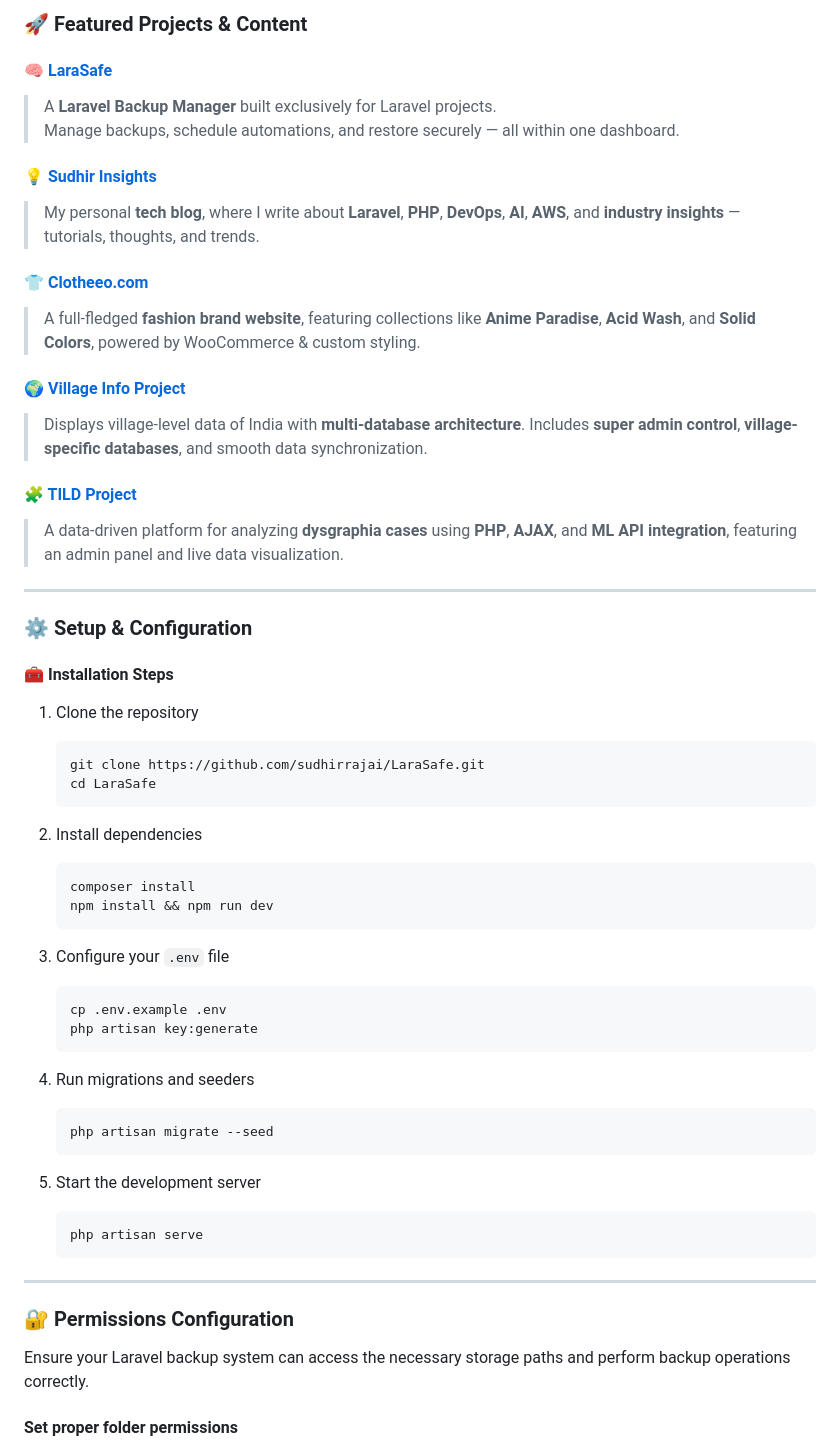
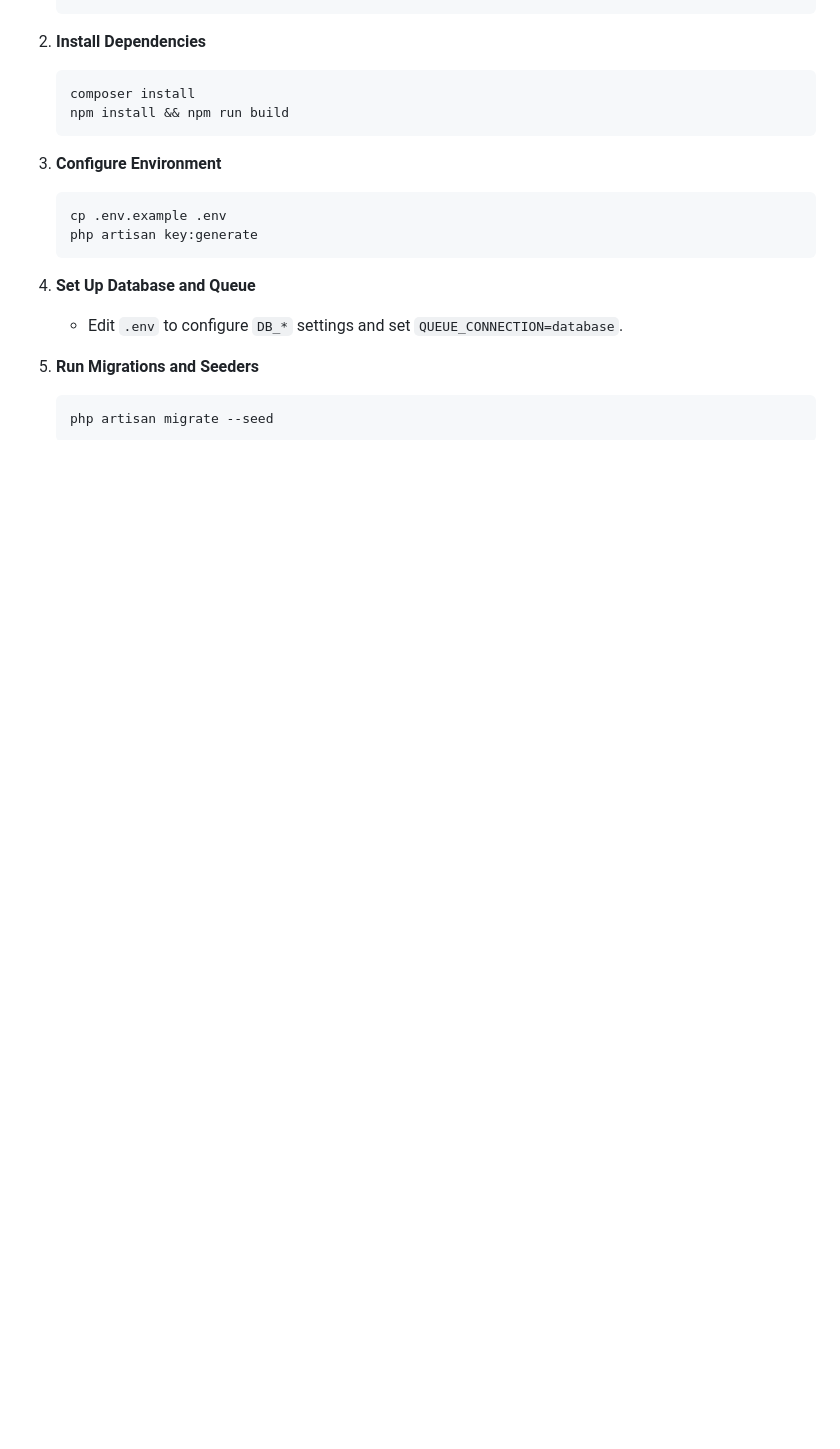
Before and after one commit to RajaiSudhir/LaraSafe, a Markdown page: README.md, the part around one of its changes. GitHub-like rendering; blank space fills up the shorter version.

`````diff
--- a/README.md
+++ b/README.md
@@ -47,69 +29,23 @@
-### 🚀 Featured Projects & Content
-
-#### 🧠 [LaraSafe](https://github.com/sudhirrajai/LaraSafe)
-> A **Laravel Backup Manager** built exclusively for Laravel projects.
-> Manage backups, schedule automations, and restore securely — all within one dashboard.
-
-#### 💡 [Sudhir Insights](https://sudhirinsights.com)
-
-> My personal **tech blog**, where I write about **Laravel**, **PHP**, **DevOps**, **AI**, **AWS**, and **industry insights** — tutorials, thoughts, and trends.
-
-#### 👕 [Clotheeo.com](https://clotheeo.com)
-
-> A full-fledged **fashion brand website**, featuring collections like **Anime Paradise**, **Acid Wash**, and **Solid Colors**, powered by WooCommerce & custom styling.
-
-#### 🌍 [Village Info Project](https://villageonweb.in)
-
-> Displays village-level data of India with **multi-database architecture**.
-> Includes **super admin control**, **village-specific databases**, and smooth data synchronization.
-
-#### 🧩 [TILD Project](#)
-
-> A data-driven platform for analyzing **dysgraphia cases** using **PHP**, **AJAX**, and **ML API integration**, featuring an admin panel and live data visualization.
-
----
-
-### ⚙️ Setup & Configuration
-
-#### 🧰 **Installation Steps**
-
-1. Clone the repository
-   ```bash
-   git clone https://github.com/sudhirrajai/LaraSafe.git
-   cd LaraSafe
-   ````
-
-2. Install dependencies
+2. **Install Dependencies**
 
    ```bash
    composer install
-   npm install && npm run dev
+   npm install && npm run build
    ```
 
-3. Configure your `.env` file
+3. **Configure Environment**
 
    ```bash
    cp .env.example .env
    php artisan key:generate
    ```
 
-4. Run migrations and seeders
+4. **Set Up Database and Queue**
+
+   * Edit `.env` to configure `DB_*` settings and set `QUEUE_CONNECTION=database`.
+
+5. **Run Migrations and Seeders**
 
    ```bash
    php artisan migrate --seed
    ```
-
-5. Start the development server
-
-   ```bash
-   php artisan serve
-   ```
-
----
-
-### 🔐 Permissions Configuration
-
-Ensure your Laravel backup system can access the necessary storage paths and perform backup operations correctly.
-
-#### **Set proper folder permissions**
-
`````
Also changed, not shown: other parts of README.md (+135 -89 lines).
